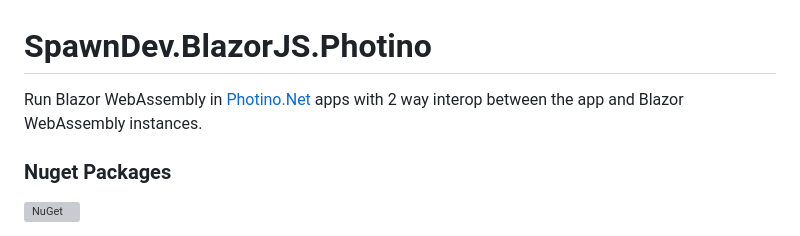
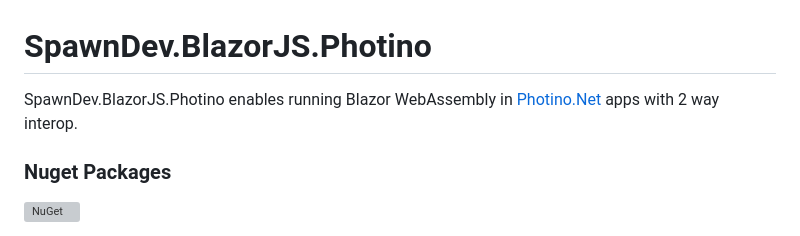
Before and after one commit to LostBeard/SpawnDev.BlazorJS.Photino, a Markdown page: README.md, the part around the change. Rendered like a GitHub page; grey boxes are pictures that could not be loaded.

```diff
--- a/README.md
+++ b/README.md
@@ -1,7 +1,6 @@
 # SpawnDev.BlazorJS.Photino
-
-Run Blazor WebAssembly in [Photino.Net](https://github.com/tryphotino/photino.NET) apps
-with 2 way interop between the app and Blazor WebAssembly instances.
+SpawnDev.BlazorJS.Photino enables running Blazor WebAssembly in [Photino.Net](https://github.com/tryphotino/photino.NET) apps
+with 2 way interop.
 
 ### Nuget Packages
 
```
